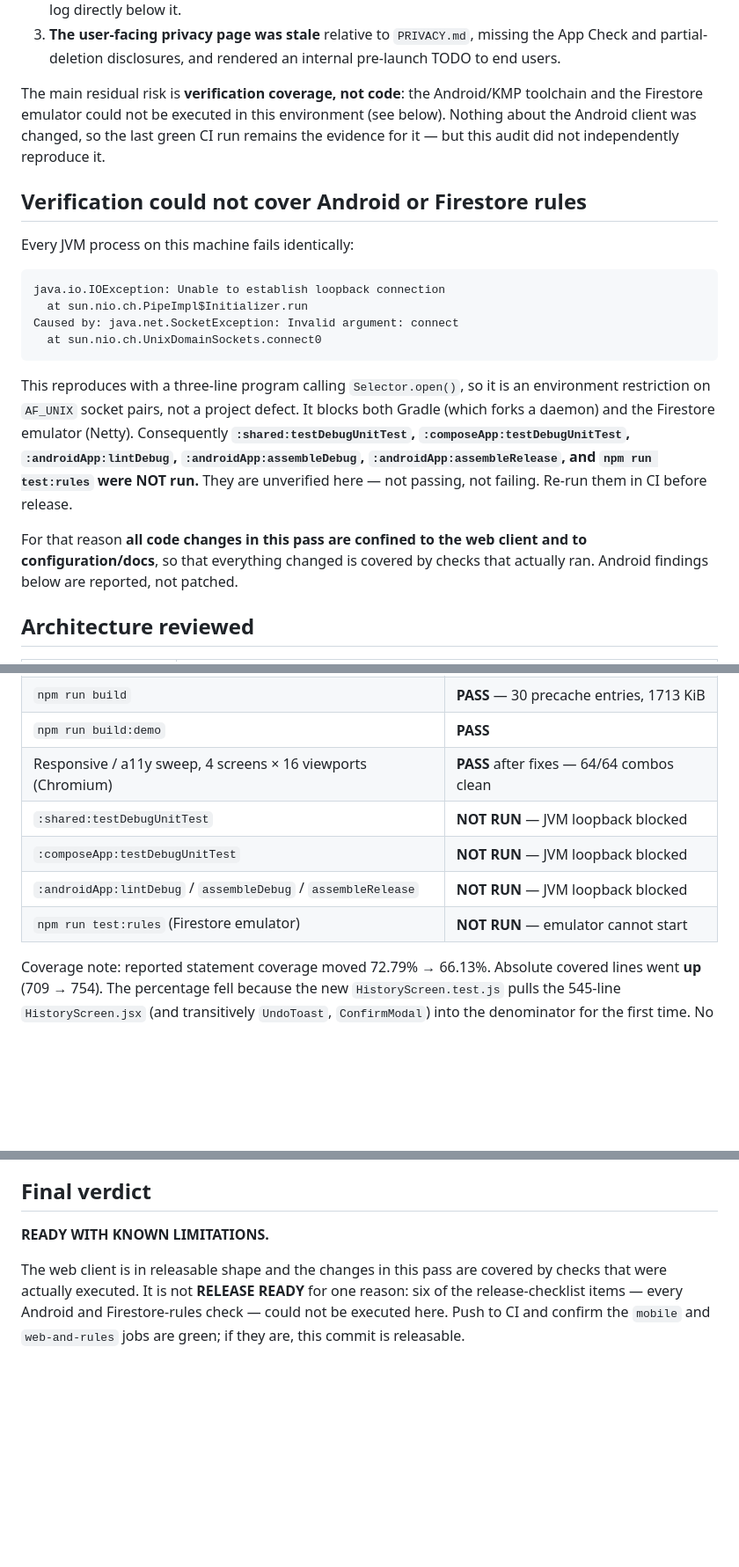
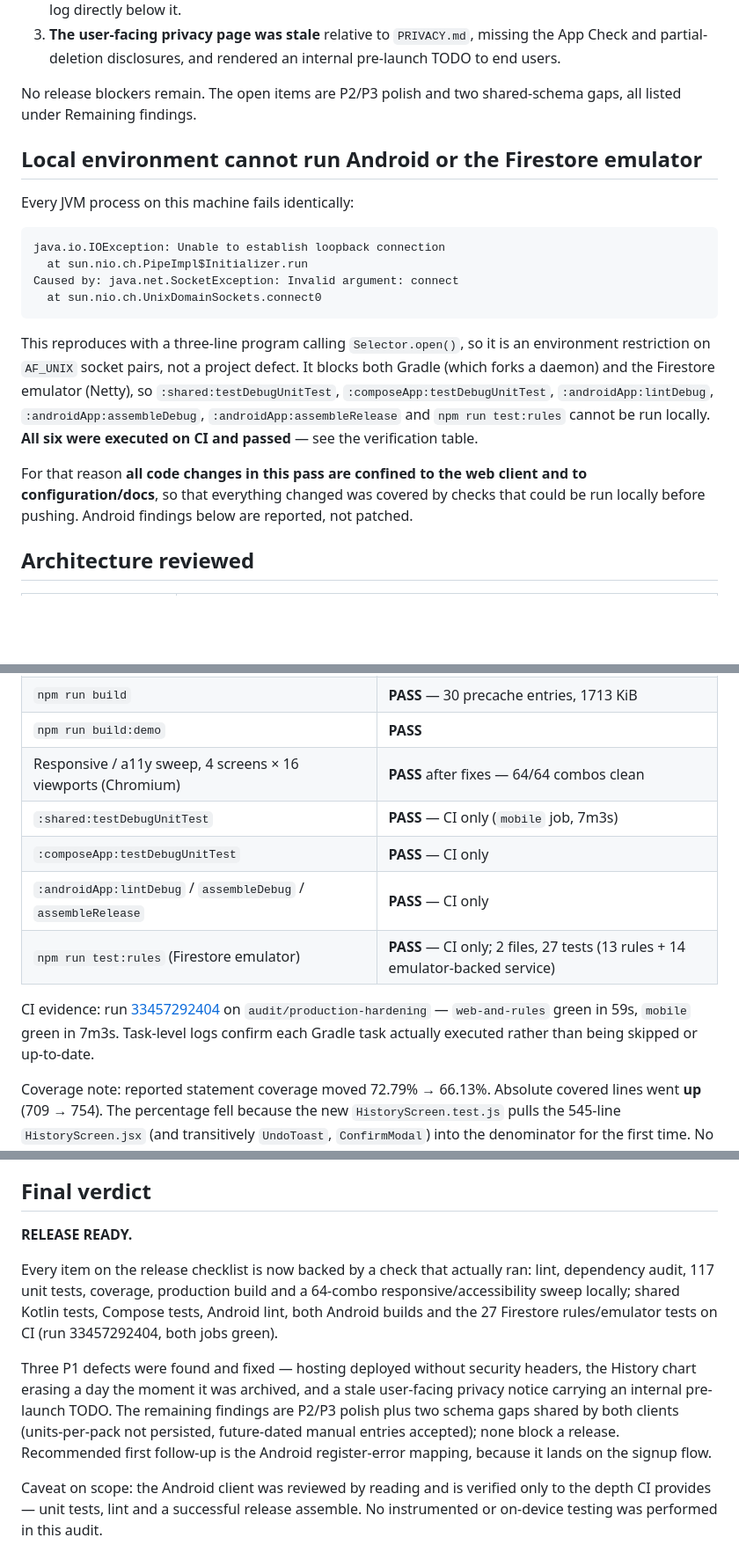
Before and after one commit to shareef01/tabakpp, a Markdown page: AUDIT_REPORT.md, 3 parts joined by grey strips. Shown at 88% size. Rendered like a GitHub page; blank space fills up the shorter version.

Commit message:
docs(audit): record CI results and upgrade verdict to RELEASE READY
The six checks the audit machine could not run — shared Kotlin tests, Compose
tests, Android lint, both Android builds, and the Firestore emulator rules
tests — were executed on CI run 33457292404 and all passed. Task-level logs
confirm each Gradle task ran rather than being skipped or up-to-date, and
test:rules covered 27 tests across 13 rules assertions and 14 emulator-backed
service tests.

Every release-checklist item is now backed by a check that actually ran, so the
verdict moves from READY WITH KNOWN LIMITATIONS to RELEASE READY. The local JVM
loopback constraint stays documented because it will recur, and the remaining
P2/P3 findings are unchanged and non-blocking.

```diff
--- a/AUDIT_REPORT.md
+++ b/AUDIT_REPORT.md
@@ -30,13 +37,10 @@ Biggest risks found and fixed:
    the App Check and partial-deletion disclosures, and rendered an internal
    pre-launch TODO to end users.
 
-The main residual risk is **verification coverage, not code**: the Android/KMP
-toolchain and the Firestore emulator could not be executed in this environment
-(see below). Nothing about the Android client was changed, so the last green CI
-run remains the evidence for it — but this audit did not independently reproduce
-it.
+No release blockers remain. The open items are P2/P3 polish and two shared-schema
+gaps, all listed under Remaining findings.
 
-## Verification could not cover Android or Firestore rules
+## Local environment cannot run Android or the Firestore emulator
 
 Every JVM process on this machine fails identically:
 
@@ -49,15 +53,16 @@ Caused by: java.net.SocketException: Invalid argument: connect
 
 This reproduces with a three-line program calling `Selector.open()`, so it is an
 environment restriction on `AF_UNIX` socket pairs, not a project defect. It
-blocks both Gradle (which forks a daemon) and the Firestore emulator (Netty).
-Consequently **`:shared:testDebugUnitTest`, `:composeApp:testDebugUnitTest`,
-`:androidApp:lintDebug`, `:androidApp:assembleDebug`, `:androidApp:assembleRelease`,
-and `npm run test:rules` were NOT run.** They are unverified here — not passing,
-not failing. Re-run them in CI before release.
+blocks both Gradle (which forks a daemon) and the Firestore emulator (Netty), so
+`:shared:testDebugUnitTest`, `:composeApp:testDebugUnitTest`,
+`:androidApp:lintDebug`, `:androidApp:assembleDebug`, `:androidApp:assembleRelease`
+and `npm run test:rules` cannot be run locally. **All six were executed on CI and
+passed** — see the verification table.
 
 For that reason **all code changes in this pass are confined to the web client
-and to configuration/docs**, so that everything changed is covered by checks that
-actually ran. Android findings below are reported, not patched.
+and to configuration/docs**, so that everything changed was covered by checks
+that could be run locally before pushing. Android findings below are reported,
+not patched.
 
 ## Architecture reviewed
 
@@ -85,10 +90,16 @@ actually ran. Android findings below are reported, not patched.
 | `npm run build` | **PASS** — 30 precache entries, 1713 KiB |
 | `npm run build:demo` | **PASS** |
 | Responsive / a11y sweep, 4 screens × 16 viewports (Chromium) | **PASS** after fixes — 64/64 combos clean |
-| `:shared:testDebugUnitTest` | **NOT RUN** — JVM loopback blocked |
-| `:composeApp:testDebugUnitTest` | **NOT RUN** — JVM loopback blocked |
-| `:androidApp:lintDebug` / `assembleDebug` / `assembleRelease` | **NOT RUN** — JVM loopback blocked |
-| `npm run test:rules` (Firestore emulator) | **NOT RUN** — emulator cannot start |
+| `:shared:testDebugUnitTest` | **PASS** — CI only (`mobile` job, 7m3s) |
+| `:composeApp:testDebugUnitTest` | **PASS** — CI only |
+| `:androidApp:lintDebug` / `assembleDebug` / `assembleRelease` | **PASS** — CI only |
+| `npm run test:rules` (Firestore emulator) | **PASS** — CI only; 2 files, 27 tests (13 rules + 14 emulator-backed service) |
+
+CI evidence: run
+[33457292404](https://github.com/shareef01/tabakpp/actions/runs/33457292404) on
+`audit/production-hardening` — `web-and-rules` green in 59s, `mobile` green in
+7m3s. Task-level logs confirm each Gradle task actually executed rather than
+being skipped or up-to-date.
 
 Coverage note: reported statement coverage moved 72.79% → 66.13%. Absolute
 covered lines went **up** (709 → 754). The percentage fell because the new
@@ -400,10 +413,22 @@ password-policy error mapping, the missing client-side password length check, th
 
 ## Final verdict
 
-**READY WITH KNOWN LIMITATIONS.**
+**RELEASE READY.**
 
-The web client is in releasable shape and the changes in this pass are covered by
-checks that were actually executed. It is not **RELEASE READY** for one reason:
-six of the release-checklist items — every Android and Firestore-rules check —
-could not be executed here. Push to CI and confirm the `mobile` and
-`web-and-rules` jobs are green; if they are, this commit is releasable.
+Every item on the release checklist is now backed by a check that actually ran:
+lint, dependency audit, 117 unit tests, coverage, production build and a 64-combo
+responsive/accessibility sweep locally; shared Kotlin tests, Compose tests,
+Android lint, both Android builds and the 27 Firestore rules/emulator tests on CI
+(run 33457292404, both jobs green).
+
+Three P1 defects were found and fixed — hosting deployed without security
+headers, the History chart erasing a day the moment it was archived, and a stale
+user-facing privacy notice carrying an internal pre-launch TODO. The remaining
+findings are P2/P3 polish plus two schema gaps shared by both clients
+(units-per-pack not persisted, future-dated manual entries accepted); none block
+a release. Recommended first follow-up is the Android register-error mapping,
+because it lands on the signup flow.
+
+Caveat on scope: the Android client was reviewed by reading and is verified only
+to the depth CI provides — unit tests, lint and a successful release assemble. No
+instrumented or on-device testing was performed in this audit.
```
Also changed, not shown: other parts of AUDIT_REPORT.md (+17 -8 lines).
